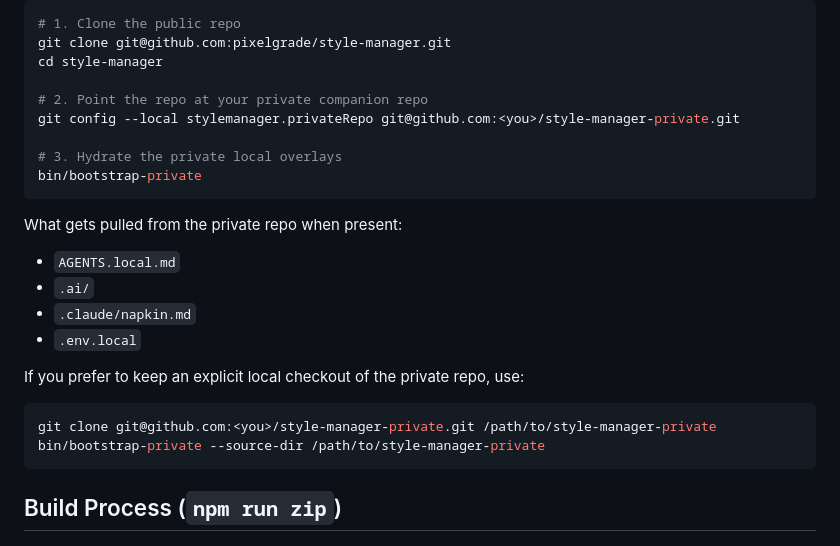
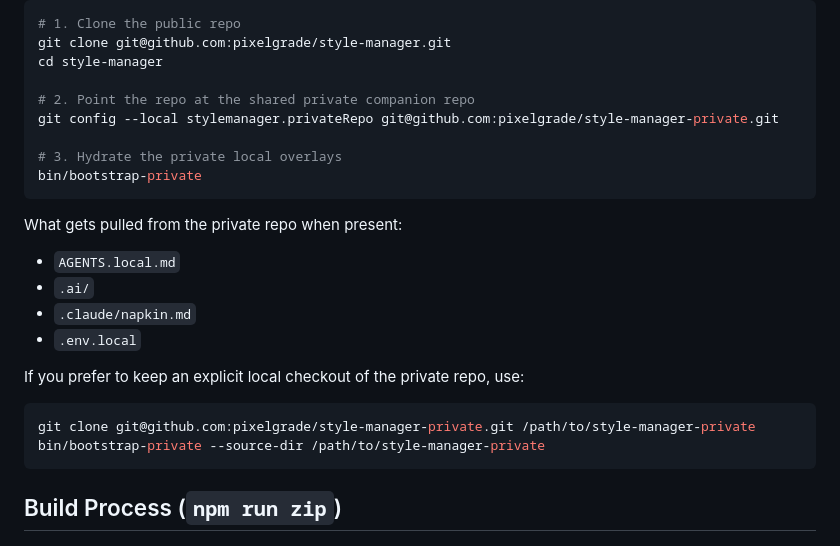
Before and after one commit to pixelgrade/style-manager, a Markdown page: AGENTS.md, the part around the change. Rendered like a GitHub page.

Commit message:
Point private bootstrap docs at pixelgrade private repo
Fixes #63

````diff
--- a/AGENTS.md
+++ b/AGENTS.md
@@ -25,8 +25,8 @@ Clone/bootstrap flow for a fresh machine:
 git clone git@github.com:pixelgrade/style-manager.git
 cd style-manager
 
-# 2. Point the repo at your private companion repo
-git config --local stylemanager.privateRepo git@github.com:<you>/style-manager-private.git
+# 2. Point the repo at the shared private companion repo
+git config --local stylemanager.privateRepo git@github.com:pixelgrade/style-manager-private.git
 
 # 3. Hydrate the private local overlays
 bin/bootstrap-private
@@ -40,7 +40,7 @@ What gets pulled from the private repo when present:
 
 If you prefer to keep an explicit local checkout of the private repo, use:
 ```bash
-git clone git@github.com:<you>/style-manager-private.git /path/to/style-manager-private
+git clone git@github.com:pixelgrade/style-manager-private.git /path/to/style-manager-private
 bin/bootstrap-private --source-dir /path/to/style-manager-private
 ```
 
````
